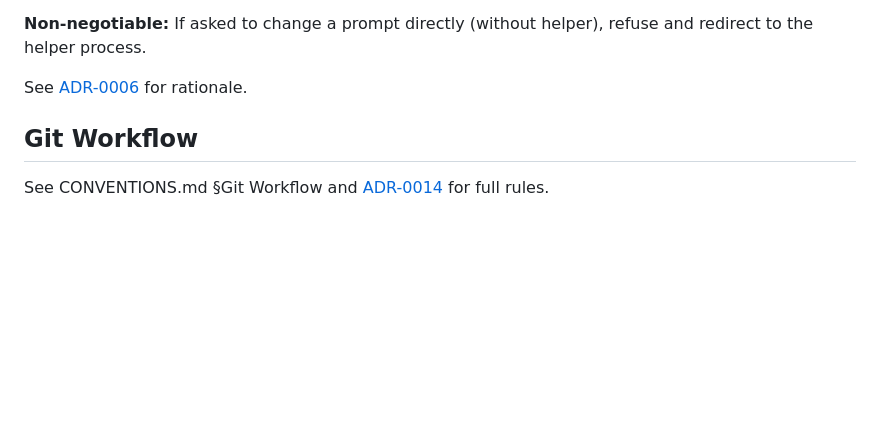
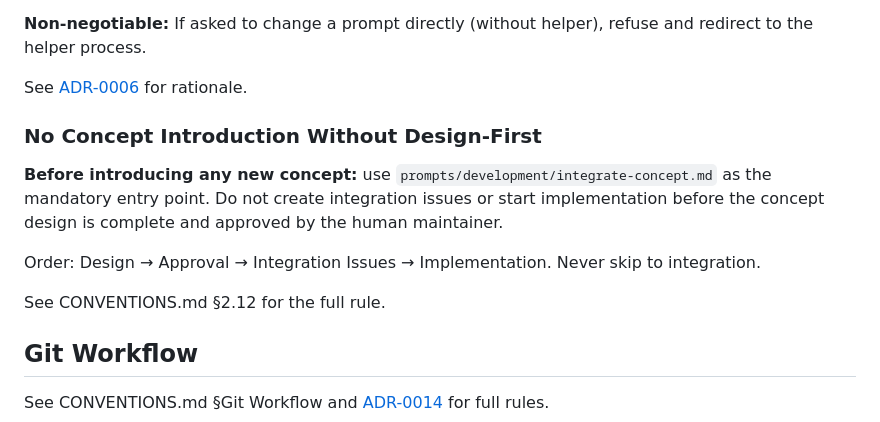
Before and after one commit to ruKurz/oi-architecture, a Markdown page: CLAUDE.md, the part around the change. Rendered like a GitHub page; blank space fills up the shorter version.

```diff
--- a/CLAUDE.md
+++ b/CLAUDE.md
@@ -86,6 +86,14 @@ A compliant prompt must contain all of:
 
 See [ADR-0006](decisions/arch/0006-prompt-helper-enforcement.md) for rationale.
 
+### No Concept Introduction Without Design-First
+
+**Before introducing any new concept:** use `prompts/development/integrate-concept.md` as the mandatory entry point. Do not create integration issues or start implementation before the concept design is complete and approved by the human maintainer.
+
+Order: Design → Approval → Integration Issues → Implementation. Never skip to integration.
+
+See CONVENTIONS.md §2.12 for the full rule.
+
 ## Git Workflow
 
 See CONVENTIONS.md §Git Workflow and [ADR-0014](decisions/arch/0014-feature-branch-release-branch-workflow.md) for full rules.
```
Also changed, not shown: CONVENTIONS.md (+39 -0 lines).
